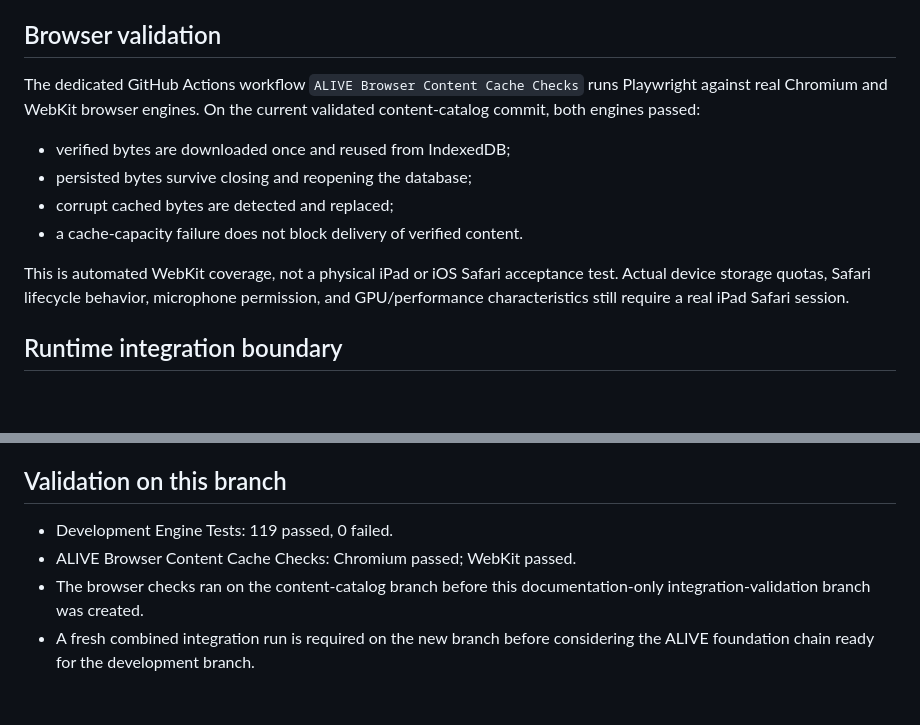
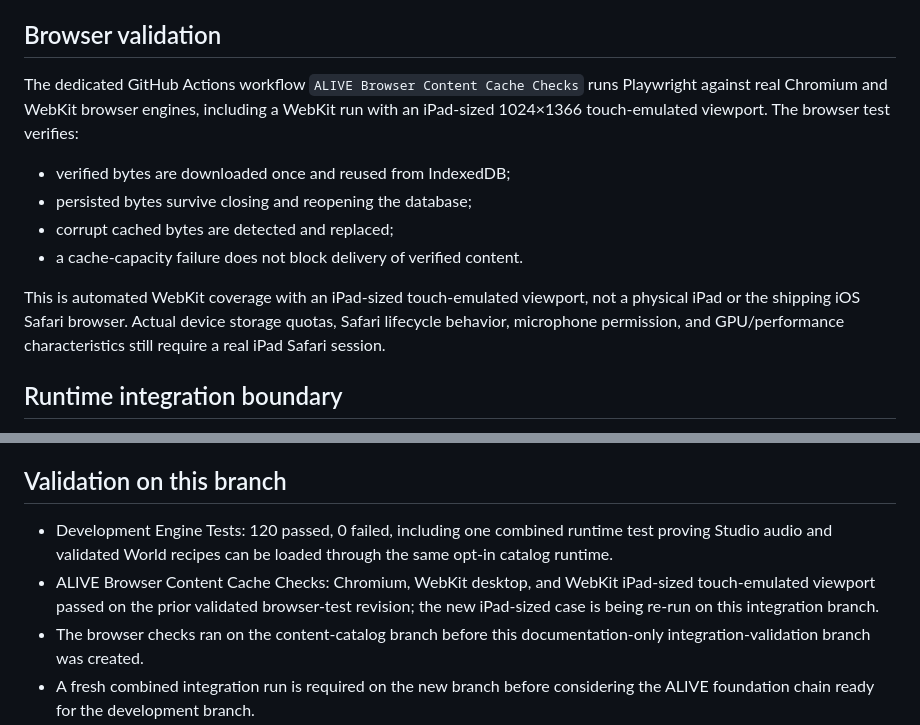
Before and after one commit to lambocityyachtclub-png/lambo-city-records, a Markdown page: docs/LAMBO_CITY_ALIVE_CONTENT_PACKS.md, 2 parts joined by grey strips. Rendered like a GitHub page; blank space fills up the shorter version.

Commit message:
docs: record combined Studio World and iPad-sized WebKit coverage

```diff
--- a/docs/LAMBO_CITY_ALIVE_CONTENT_PACKS.md
+++ b/docs/LAMBO_CITY_ALIVE_CONTENT_PACKS.md
@@ -17,14 +17,14 @@ This layer provides a runtime-independent, versioned content-pack contract for S
 
 ## Browser validation
 
-The dedicated GitHub Actions workflow `ALIVE Browser Content Cache Checks` runs Playwright against real Chromium and WebKit browser engines. On the current validated content-catalog commit, both engines passed:
+The dedicated GitHub Actions workflow `ALIVE Browser Content Cache Checks` runs Playwright against real Chromium and WebKit browser engines, including a WebKit run with an iPad-sized 1024×1366 touch-emulated viewport. The browser test verifies:
 
 - verified bytes are downloaded once and reused from IndexedDB;
 - persisted bytes survive closing and reopening the database;
 - corrupt cached bytes are detected and replaced;
 - a cache-capacity failure does not block delivery of verified content.
 
-This is automated WebKit coverage, not a physical iPad or iOS Safari acceptance test. Actual device storage quotas, Safari lifecycle behavior, microphone permission, and GPU/performance characteristics still require a real iPad Safari session.
+This is automated WebKit coverage with an iPad-sized touch-emulated viewport, not a physical iPad or the shipping iOS Safari browser. Actual device storage quotas, Safari lifecycle behavior, microphone permission, and GPU/performance characteristics still require a real iPad Safari session.
 
 ## Runtime integration boundary
 
@@ -48,8 +48,8 @@ A safe next integration step is feature-level opt-in:
 
 ## Validation on this branch
 
-- Development Engine Tests: 119 passed, 0 failed.
-- ALIVE Browser Content Cache Checks: Chromium passed; WebKit passed.
+- Development Engine Tests: 120 passed, 0 failed, including one combined runtime test proving Studio audio and validated World recipes can be loaded through the same opt-in catalog runtime.
+- ALIVE Browser Content Cache Checks: Chromium, WebKit desktop, and WebKit iPad-sized touch-emulated viewport passed on the prior validated browser-test revision; the new iPad-sized case is being re-run on this integration branch.
 - The browser checks ran on the content-catalog branch before this documentation-only integration-validation branch was created.
 - A fresh combined integration run is required on the new branch before considering the ALIVE foundation chain ready for the development branch.
 
```
